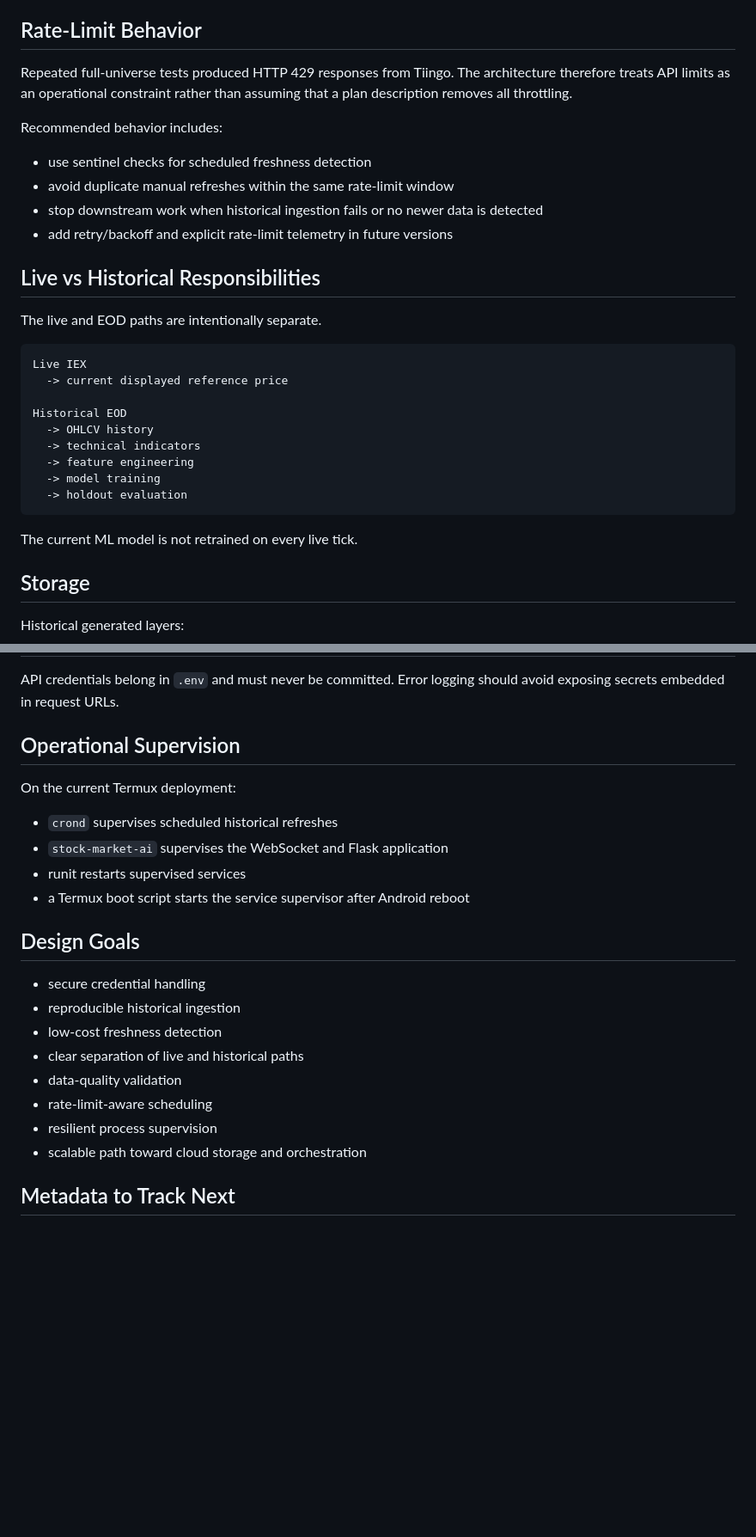
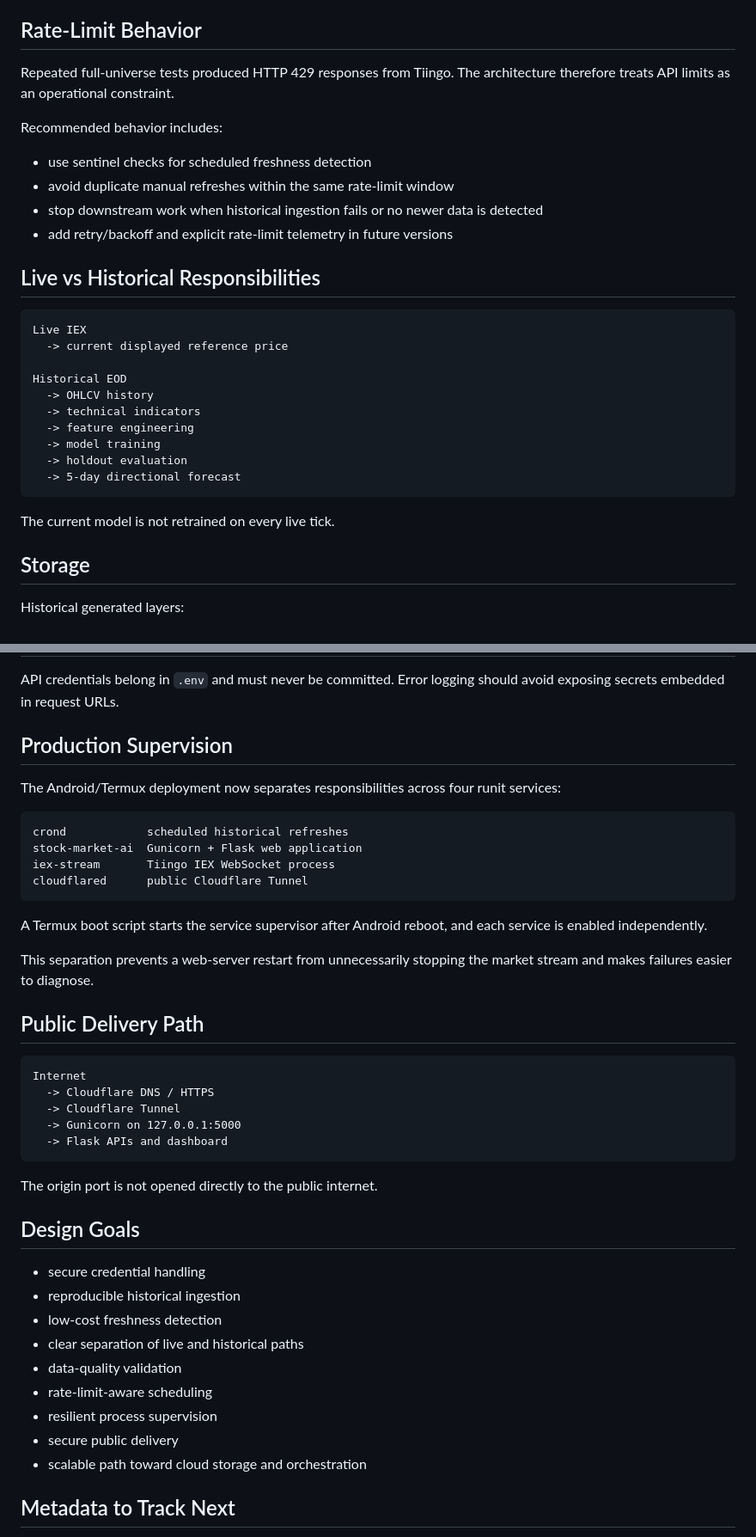
Before and after one commit to merajasari/Data-Shepherd-Engineering, a Markdown page: stock-market-ai-platform/docs/ingestion-architecture.md, 2 parts joined by grey strips. Shown at 86% size. Drawn GitHub-style; blank space fills up the shorter version.

Commit message:
Update ingestion architecture for live services

````diff
--- a/stock-market-ai-platform/docs/ingestion-architecture.md
+++ b/stock-market-ai-platform/docs/ingestion-architecture.md
@@ -55,7 +68,7 @@ This design reduces API consumption and avoids repeated model retraining when no
 
 ## Rate-Limit Behavior
 
-Repeated full-universe tests produced HTTP 429 responses from Tiingo. The architecture therefore treats API limits as an operational constraint rather than assuming that a plan description removes all throttling.
+Repeated full-universe tests produced HTTP 429 responses from Tiingo. The architecture therefore treats API limits as an operational constraint.
 
 Recommended behavior includes:
 
@@ -65,8 +78,6 @@ Recommended behavior includes:
 - add retry/backoff and explicit rate-limit telemetry in future versions
 
 ## Live vs Historical Responsibilities
-
-The live and EOD paths are intentionally separate.
 
 ```text
 Live IEX
@@ -78,9 +89,10 @@ Historical EOD
   -> feature engineering
   -> model training
   -> holdout evaluation
+  -> 5-day directional forecast
 ```
 
-The current ML model is not retrained on every live tick.
+The current model is not retrained on every live tick.
 
 ## Storage
 
@@ -105,14 +117,32 @@ All of these are generated/runtime data and are excluded from Git.
 
 API credentials belong in `.env` and must never be committed. Error logging should avoid exposing secrets embedded in request URLs.
 
-## Operational Supervision
+## Production Supervision
 
-On the current Termux deployment:
+The Android/Termux deployment now separates responsibilities across four runit services:
 
-- `crond` supervises scheduled historical refreshes
-- `stock-market-ai` supervises the WebSocket and Flask application
-- runit restarts supervised services
-- a Termux boot script starts the service supervisor after Android reboot
+```text
+crond            scheduled historical refreshes
+stock-market-ai  Gunicorn + Flask web application
+iex-stream       Tiingo IEX WebSocket process
+cloudflared      public Cloudflare Tunnel
+```
+
+A Termux boot script starts the service supervisor after Android reboot, and each service is enabled independently.
+
+This separation prevents a web-server restart from unnecessarily stopping the market stream and makes failures easier to diagnose.
+
+## Public Delivery Path
+
+```text
+Internet
+  -> Cloudflare DNS / HTTPS
+  -> Cloudflare Tunnel
+  -> Gunicorn on 127.0.0.1:5000
+  -> Flask APIs and dashboard
+```
+
+The origin port is not opened directly to the public internet.
 
 ## Design Goals
 
@@ -123,6 +153,7 @@ On the current Termux deployment:
 - data-quality validation
 - rate-limit-aware scheduling
 - resilient process supervision
+- secure public delivery
 - scalable path toward cloud storage and orchestration
 
 ## Metadata to Track Next
````
Also changed, not shown: other parts of stock-market-ai-platform/docs/ingestion-architecture.md (+17 -4 lines).
